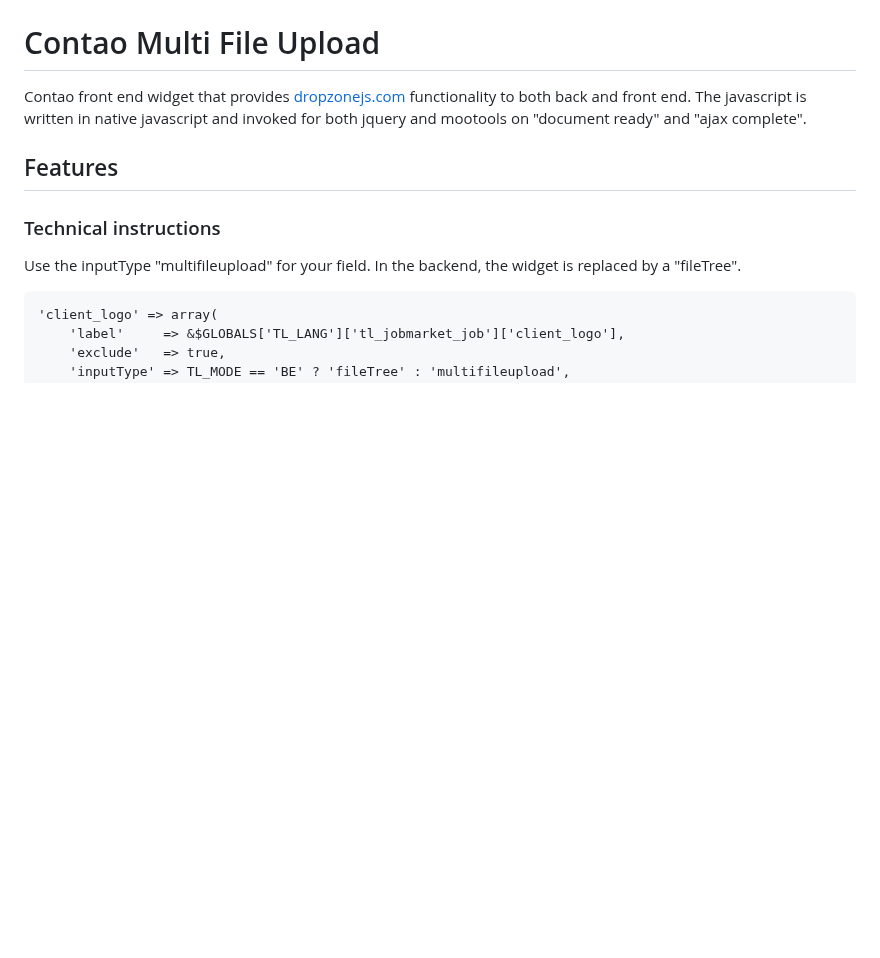
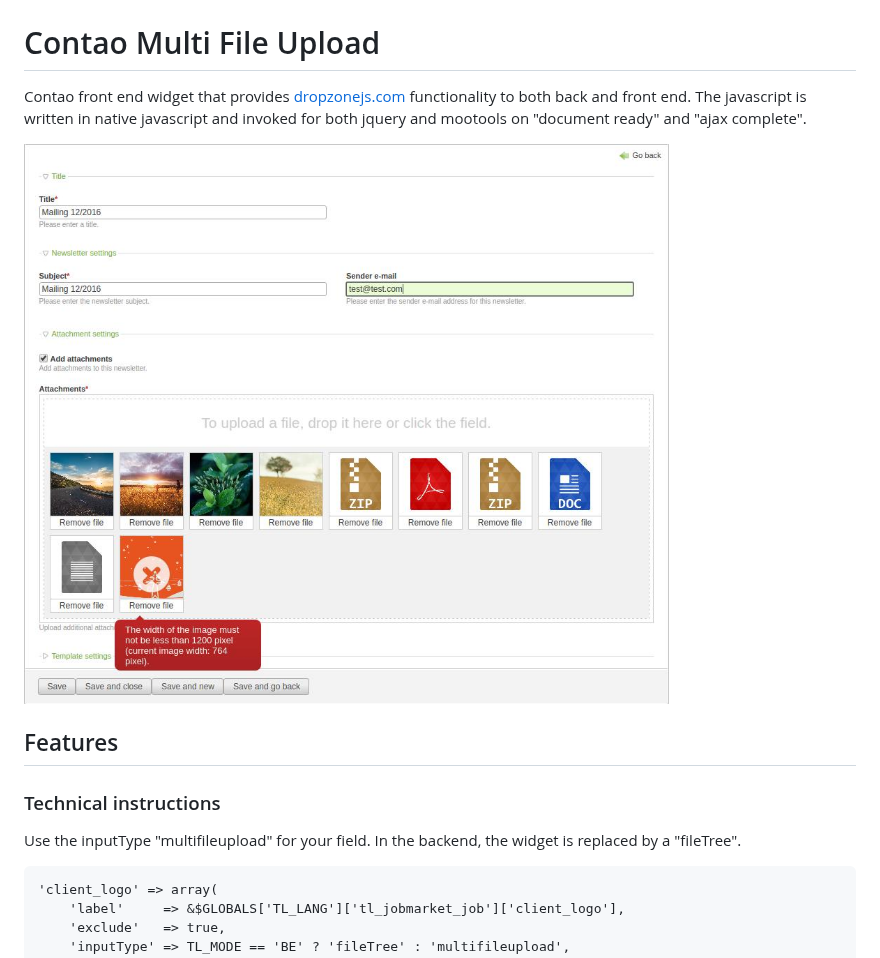
Before and after one commit to heimrichhannot/contao-multifileupload, a Markdown page: README.md, the part around the change. Drawn GitHub-style; pictures changed too: doc/multifileupload-demo.jpg (added); blank space fills up the shorter version.

Commit message:
added preview image

```diff
--- a/README.md
+++ b/README.md
@@ -2,6 +2,9 @@
 
 Contao front end widget that provides [dropzonejs.com](http://www.dropzonejs.com/) functionality to both back and front end.
 The javascript is written in native javascript and invoked for both jquery and mootools on "document ready" and "ajax complete".
+
+![alt text](./doc/multifileupload-demo.jpg "Multifileupload demo within contao backend")
+
 
 ## Features
 
```
